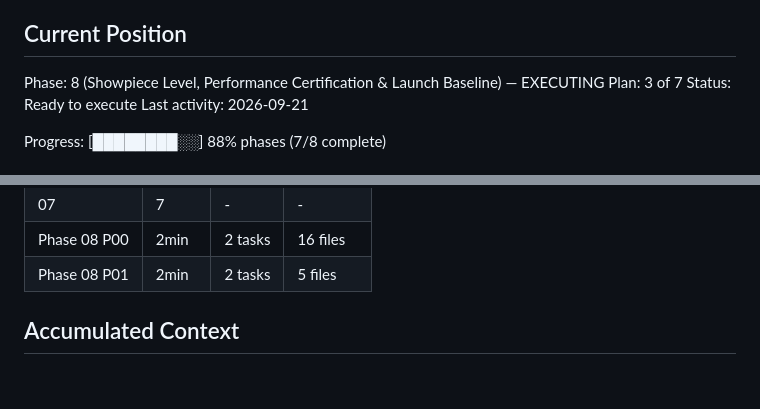
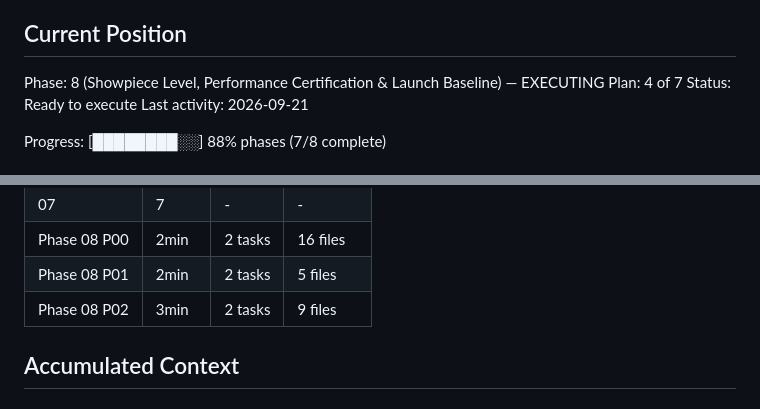
Before and after one commit to dexter292/bricks_breaker, a Markdown page: .planning/STATE.md, 2 parts joined by grey strips. GitHub-like rendering.

```diff
--- a/.planning/STATE.md
+++ b/.planning/STATE.md
@@ -26,7 +26,7 @@ See: .planning/PROJECT.md (updated 2026-09-21)
 ## Current Position
 
 Phase: 8 (Showpiece Level, Performance Certification & Launch Baseline) — EXECUTING
-Plan: 3 of 7
+Plan: 4 of 7
 Status: Ready to execute
 Last activity: 2026-09-21
 
@@ -70,6 +70,7 @@ Progress: [████████░░] 88% phases (7/8 complete)
 | 07 | 7 | - | - |
 | Phase 08 P00 | 2min | 2 tasks | 16 files |
 | Phase 08 P01 | 2min | 2 tasks | 5 files |
+| Phase 08 P02 | 3min | 2 tasks | 9 files |
 
 ## Accumulated Context
 
```
Also changed, not shown: other parts of .planning/STATE.md (+9 -6 lines), .planning/ROADMAP.md (+4 -4 lines), 1 other file.
